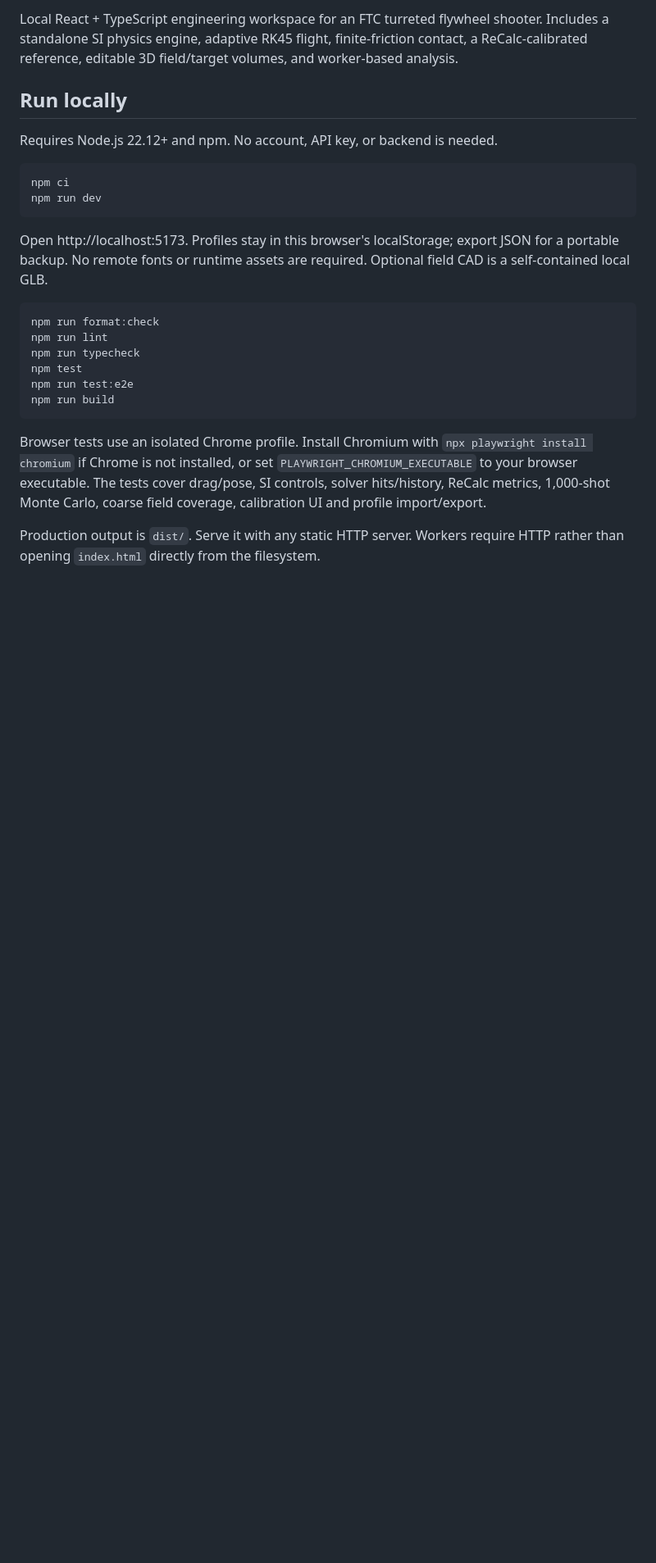
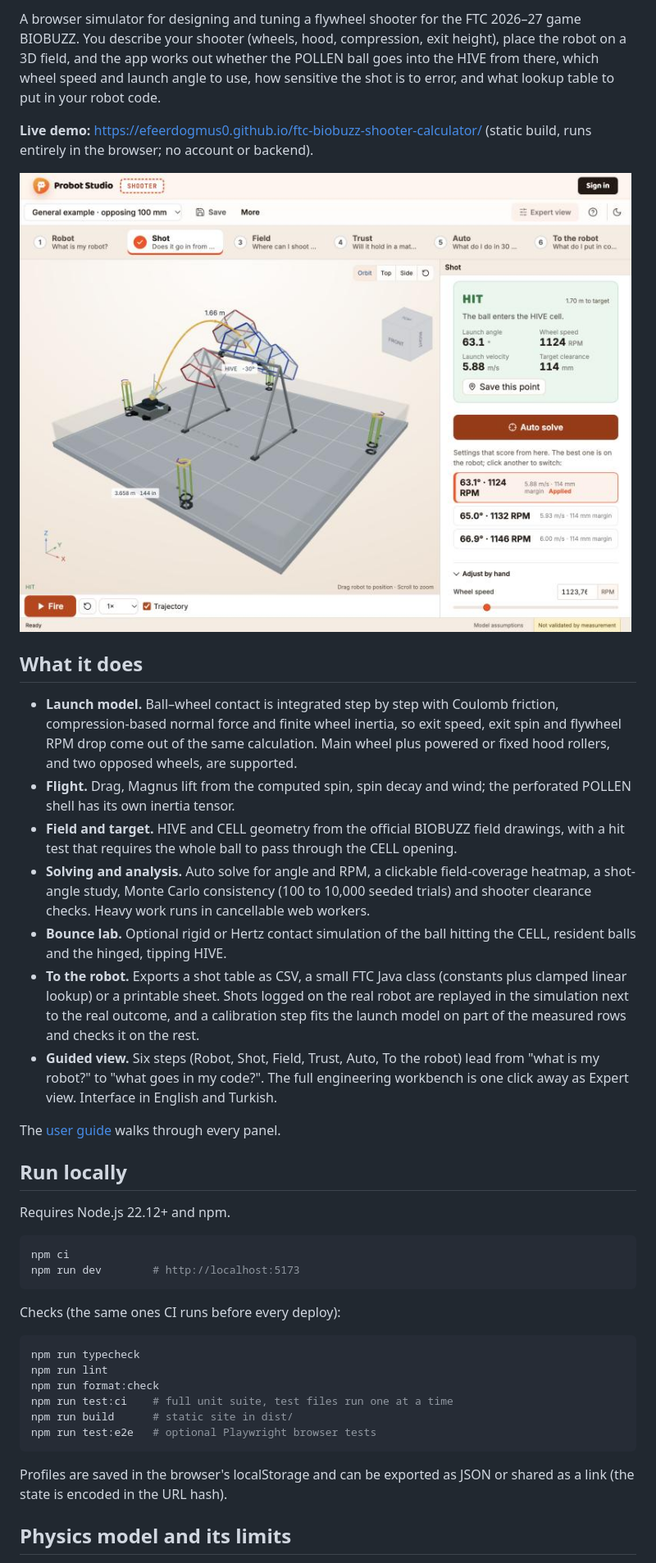
Before and after one commit to efeerdogmus0/ftc-biobuzz-shooter-calculator, a Markdown page: README.md, the part around one of its changes. Shown at 82% size. Drawn GitHub-style; pictures changed too: docs/screenshot.png (added); blank space fills up the shorter version.

````diff
--- a/README.md
+++ b/README.md
@@ -4,27 +5,68 @@ The **Tools** menu includes shooter clearance with a swept-volume margin, a canc
 
-Local React + TypeScript engineering workspace for an FTC turreted flywheel shooter. Includes a standalone SI physics engine, adaptive RK45 flight, finite-friction contact, a ReCalc-calibrated reference, editable 3D field/target volumes, and worker-based analysis.
+A browser simulator for designing and tuning a flywheel shooter for the FTC
+2026–27 game BIOBUZZ. You describe your shooter (wheels, hood, compression, exit
+height), place the robot on a 3D field, and the app works out whether the
+POLLEN ball goes into the HIVE from there, which wheel speed and launch angle to
+use, how sensitive the shot is to error, and what lookup table to put in your
+robot code.
+
+**Live demo:** https://efeerdogmus0.github.io/ftc-biobuzz-shooter-calculator/
+(static build, runs entirely in the browser; no account or backend).
+
+![Shooter Lab: guided view with the 3D field, trajectory and shot result](docs/screenshot.png)
+
+## What it does
+
+- **Launch model.** Ball–wheel contact is integrated step by step with Coulomb
+  friction, compression-based normal force and finite wheel inertia, so exit
+  speed, exit spin and flywheel RPM drop come out of the same calculation. Main
+  wheel plus powered or fixed hood rollers, and two opposed wheels, are
+  supported.
+- **Flight.** Drag, Magnus lift from the computed spin, spin decay and wind;
+  the perforated POLLEN shell has its own inertia tensor.
+- **Field and target.** HIVE and CELL geometry from the official BIOBUZZ field
+  drawings, with a hit test that requires the whole ball to pass through the
+  CELL opening.
+- **Solving and analysis.** Auto solve for angle and RPM, a clickable
+  field-coverage heatmap, a shot-angle study, Monte Carlo consistency
+  (100 to 10,000 seeded trials) and shooter clearance checks. Heavy work runs in
+  cancellable web workers.
+- **Bounce lab.** Optional rigid or Hertz contact simulation of the ball
+  hitting the CELL, resident balls and the hinged, tipping HIVE.
+- **To the robot.** Exports a shot table as CSV, a small FTC Java class
+  (constants plus clamped linear lookup) or a printable sheet. Shots logged on
+  the real robot are replayed in the simulation next to the real outcome, and a
+  calibration step fits the launch model on part of the measured rows and
+  checks it on the rest.
+- **Guided view.** Six steps (Robot, Shot, Field, Trust, Auto, To the robot)
+  lead from "what is my robot?" to "what goes in my code?". The full
+  engineering workbench is one click away as Expert view. Interface in English
+  and Turkish.
+
+The [user guide](docs/USER_GUIDE.md) walks through every panel.
 
 ## Run locally
 
-Requires Node.js 22.12+ and npm. No account, API key, or backend is needed.
+Requires Node.js 22.12+ and npm.
 
 ```sh
 npm ci
-npm run dev
+npm run dev        # http://localhost:5173
 ```
 
-Open http://localhost:5173. Profiles stay in this browser's localStorage; export JSON for a portable backup. No remote fonts or runtime assets are required. Optional field CAD is a self-contained local GLB.
+Checks (the same ones CI runs before every deploy):
 
 ```sh
+npm run typecheck
+npm run lint
 npm run format:check
-npm run lint
-npm run typecheck
-npm test
-npm run test:e2e
-npm run build
+npm run test:ci    # full unit suite, test files run one at a time
+npm run build      # static site in dist/
+npm run test:e2e   # optional Playwright browser tests
 ```
 
-Browser tests use an isolated Chrome profile. Install Chromium with `npx playwright install chromium` if Chrome is not installed, or set `PLAYWRIGHT_CHROMIUM_EXECUTABLE` to your browser executable. The tests cover drag/pose, SI controls, solver hits/history, ReCalc metrics, 1,000-shot Monte Carlo, coarse field coverage, calibration UI and profile import/export.
+Profiles are saved in the browser's localStorage and can be exported as JSON or
+shared as a link (the state is encoded in the URL hash).
 
-Production output is `dist/`. Serve it with any static HTTP server. Workers require HTTP rather than opening `index.html` directly from the filesystem.
+## Physics model and its limits
 
````
Also changed, not shown: other parts of README.md (+69 -118 lines), docs/USER_GUIDE.md (added, +146 -0 lines).
